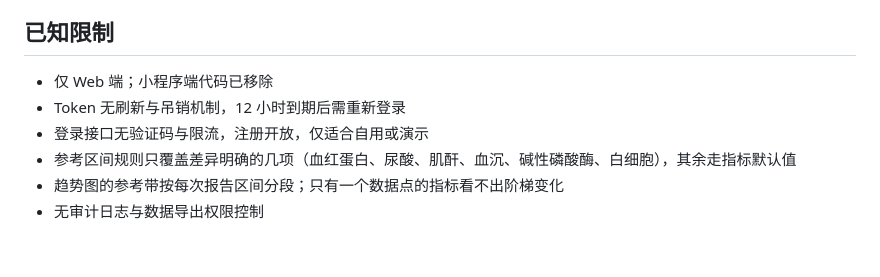
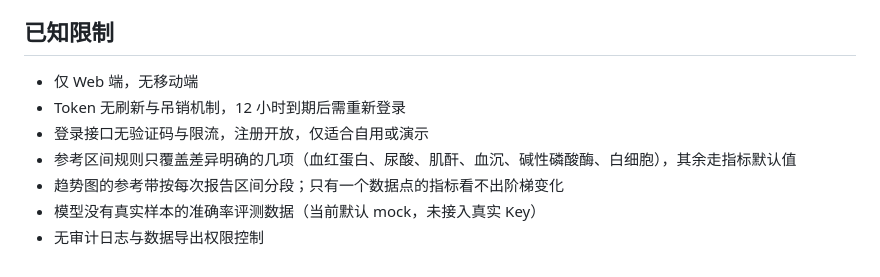
Before and after one commit to Breuky/SuperPatient, a Markdown page: README.md, the part around one of its changes. Rendered like a GitHub page.

```diff
--- a/README.md
+++ b/README.md
@@ -111,9 +174,10 @@ cd backend && mvn test
 
 ## 已知限制
 
-- 仅 Web 端；小程序端代码已移除
+- 仅 Web 端，无移动端
 - Token 无刷新与吊销机制，12 小时到期后需重新登录
 - 登录接口无验证码与限流，注册开放，仅适合自用或演示
 - 参考区间规则只覆盖差异明确的几项（血红蛋白、尿酸、肌酐、血沉、碱性磷酸酶、白细胞），其余走指标默认值
 - 趋势图的参考带按每次报告区间分段；只有一个数据点的指标看不出阶梯变化
+- 模型没有真实样本的准确率评测数据（当前默认 mock，未接入真实 Key）
 - 无审计日志与数据导出权限控制
```
Also changed, not shown: other parts of README.md (+93 -30 lines).
